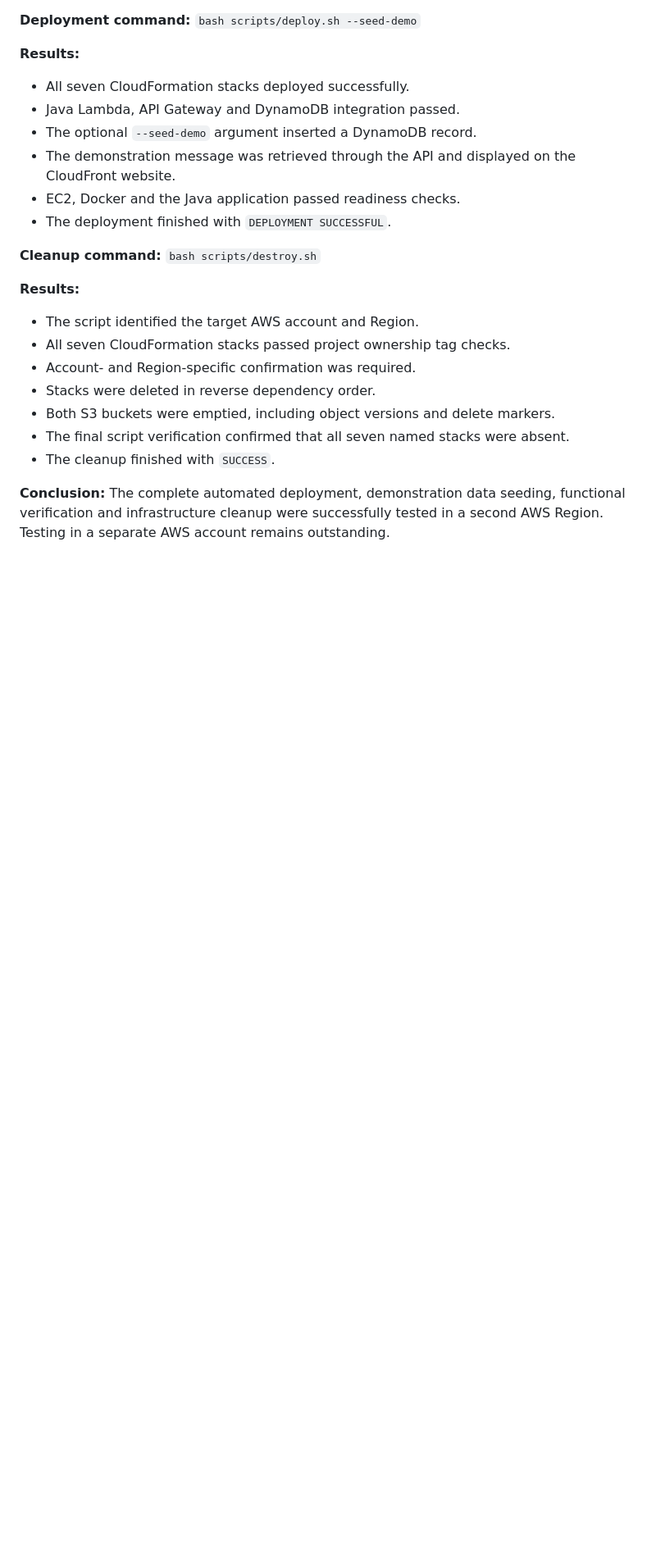
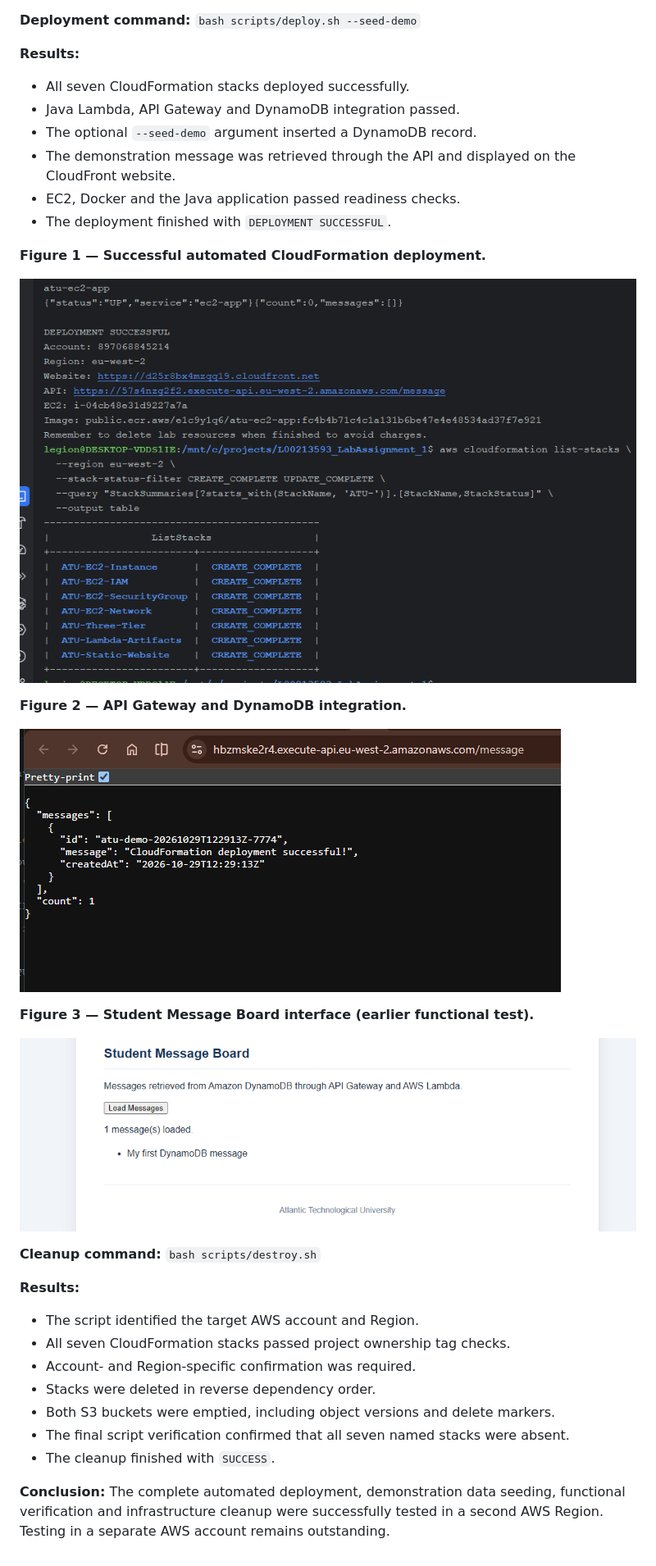
Before and after one commit to maxvanny2010/L00213593_LabAssignment_1, a Markdown page: docs/DESIGN_AND_TESTING.md, the part around the change. Shown: that part at 82% size. GitHub-like rendering; pictures changed too: docs/screenshots/api-dynamodb-integration.png (added), docs/screenshots/cloudformation-deployment-success.png (added), docs/screenshots/message-board.png (added); blank space fills up the shorter version.

```diff
--- a/docs/DESIGN_AND_TESTING.md
+++ b/docs/DESIGN_AND_TESTING.md
@@ -144,6 +144,18 @@ A second complete deployment was performed in `eu-west-2` using the temporary IA
 - EC2, Docker and the Java application passed readiness checks.
 - The deployment finished with `DEPLOYMENT SUCCESSFUL`.
 
+**Figure 1 — Successful automated CloudFormation deployment.**
+
+![Seven CloudFormation stacks successfully deployed in eu-west-2](screenshots/cloudformation-deployment-success.png)
+
+**Figure 2 — API Gateway and DynamoDB integration.**
+
+![API Gateway returning a message from DynamoDB](screenshots/api-dynamodb-integration.png)
+
+**Figure 3 — Student Message Board interface (earlier functional test).**
+
+![Student Message Board displaying a DynamoDB message](screenshots/message-board.png)
+
 **Cleanup command:**
 `bash scripts/destroy.sh`
 
```
Also changed, not shown: README.md (+16 -0 lines), docs/DEVELOPMENT_17-28.md (+7 -0 lines), docs/screenshots/maven-build-success.png (added), 1 other file.
